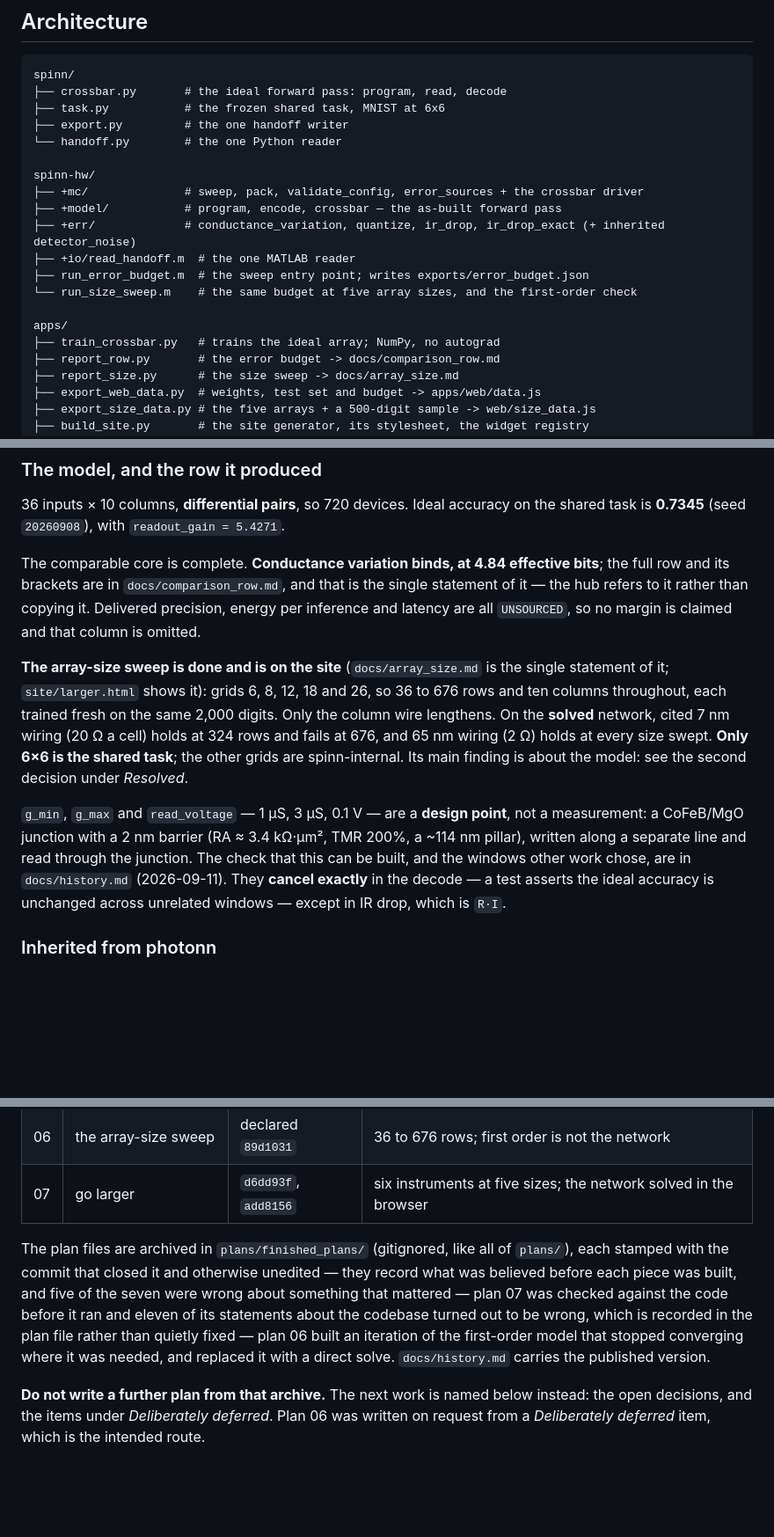
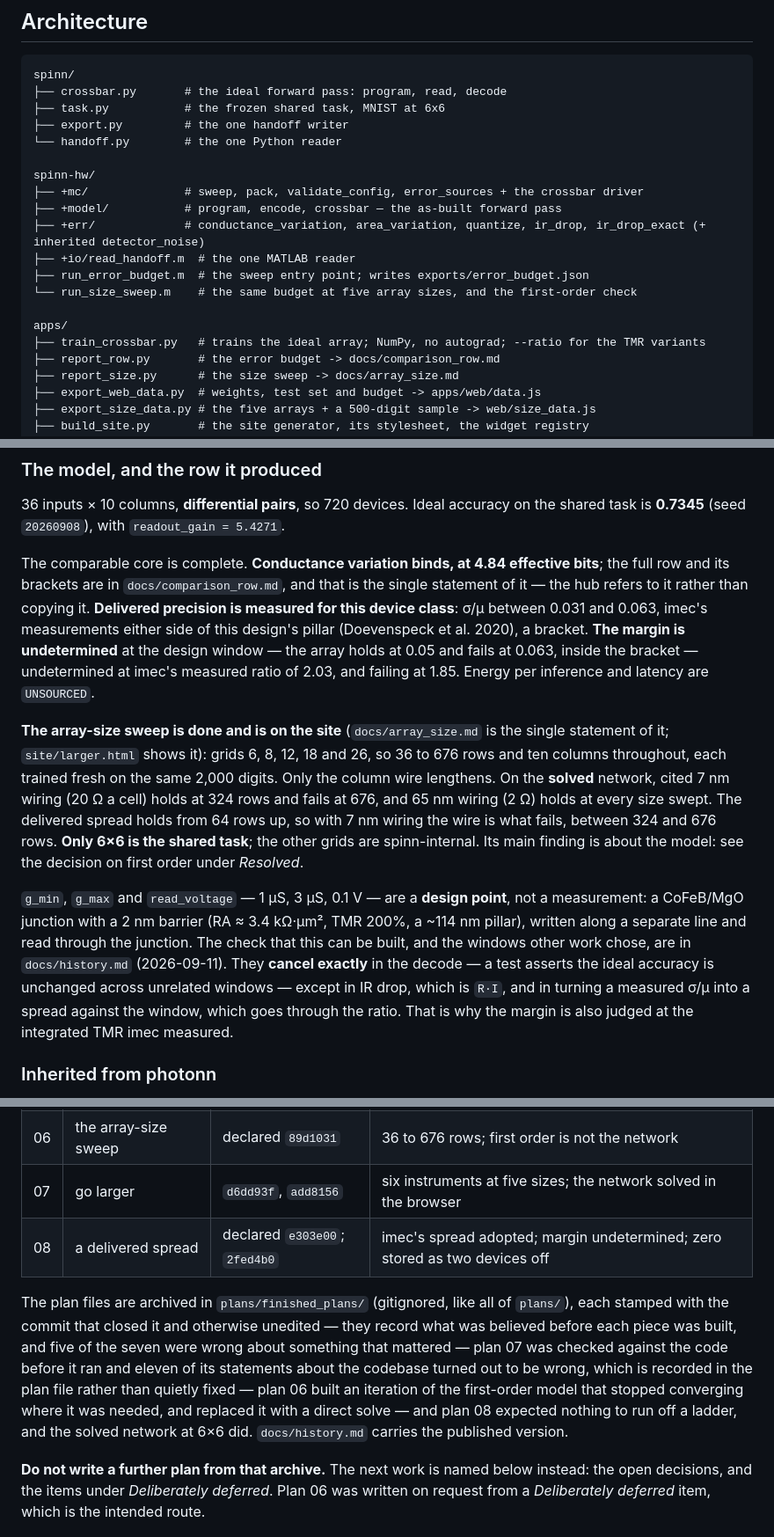
Before and after one commit to roosado/spinn, a Markdown page: CLAUDE.md, 3 parts joined by grey strips. Shown at 88% size. Drawn GitHub-style; blank space fills up the shorter version.

```diff
--- a/CLAUDE.md
+++ b/CLAUDE.md
@@ -58,13 +58,13 @@ spinn/
 spinn-hw/
 ├── +mc/              # sweep, pack, validate_config, error_sources + the crossbar driver
 ├── +model/           # program, encode, crossbar — the as-built forward pass
-├── +err/             # conductance_variation, quantize, ir_drop, ir_drop_exact (+ inherited detector_noise)
+├── +err/             # conductance_variation, area_variation, quantize, ir_drop, ir_drop_exact (+ inherited detector_noise)
 ├── +io/read_handoff.m  # the one MATLAB reader
 ├── run_error_budget.m  # the sweep entry point; writes exports/error_budget.json
 └── run_size_sweep.m    # the same budget at five array sizes, and the first-order check
 
 apps/
-├── train_crossbar.py   # trains the ideal array; NumPy, no autograd
+├── train_crossbar.py   # trains the ideal array; NumPy, no autograd; --ratio for the TMR variants
 ├── report_row.py       # the error budget -> docs/comparison_row.md
 ├── report_size.py      # the size sweep -> docs/array_size.md
 ├── export_web_data.py  # weights, test set and budget -> apps/web/data.js
@@ -103,25 +103,31 @@ shared task is **0.7345** (seed `20260908`), with `readout_gain = 5.4271`.
 
 The comparable core is complete. **Conductance variation binds, at 4.84 effective
 bits**; the full row and its brackets are in `docs/comparison_row.md`, and that is the
-single statement of it — the hub refers to it rather than copying it. Delivered
-precision, energy per inference and latency are all `UNSOURCED`, so no margin is
-claimed and that column is omitted.
+single statement of it — the hub refers to it rather than copying it. **Delivered
+precision is measured for this device class**: σ/μ between 0.031 and 0.063, imec's
+measurements either side of this design's pillar (Doevenspeck et al. 2020), a bracket.
+**The margin is undetermined** at the design window — the array holds at 0.05 and fails
+at 0.063, inside the bracket — undetermined at imec's measured ratio of 2.03, and failing
+at 1.85. Energy per inference and latency are `UNSOURCED`.
 
 **The array-size sweep is done and is on the site** (`docs/array_size.md` is the single
 statement of it; `site/larger.html` shows it): grids
 6, 8, 12, 18 and 26, so 36 to 676 rows and ten columns throughout, each trained fresh on
 the same 2,000 digits. Only the column wire lengthens. On the **solved** network, cited
 7 nm wiring (20 Ω a cell) holds at 324 rows and fails at 676, and 65 nm wiring (2 Ω)
-holds at every size swept. **Only 6×6 is the shared task**; the other grids are
-spinn-internal. Its main finding is about the model: see the second decision under
-*Resolved*.
+holds at every size swept. The delivered spread holds from 64 rows up, so with 7 nm
+wiring the wire is what fails, between 324 and 676 rows. **Only 6×6 is the shared task**;
+the other grids are spinn-internal. Its main finding is about the model: see the
+decision on first order under *Resolved*.
 
 `g_min`, `g_max` and `read_voltage` — 1 µS, 3 µS, 0.1 V — are a **design point**, not a
 measurement: a CoFeB/MgO junction with a 2 nm barrier (RA ≈ 3.4 kΩ·µm², TMR 200%, a
 ~114 nm pillar), written along a separate line and read through the junction. The check
 that this can be built, and the windows other work chose, are in `docs/history.md`
 (2026-09-11). They **cancel exactly** in the decode — a test asserts the ideal accuracy
-is unchanged across unrelated windows — except in IR drop, which is `R·I`.
+is unchanged across unrelated windows — except in IR drop, which is `R·I`, and in turning
+a measured σ/μ into a spread against the window, which goes through the ratio. That is
+why the margin is also judged at the integrated TMR imec measured.
 
 ### Inherited from photonn
 
@@ -192,6 +200,7 @@ plan 07 put it on the site.
 | 05 | the budget and the row | `3c97a6b`, `5646471` | conductance variation binds at 4.84 bits |
 | 06 | the array-size sweep | declared `89d1031` | 36 to 676 rows; first order is not the network |
 | 07 | go larger | `d6dd93f`, `add8156` | six instruments at five sizes; the network solved in the browser |
+| 08 | a delivered spread | declared `e303e00`; `2fed4b0` | imec's spread adopted; margin undetermined; zero stored as two devices off |
 
 The plan files are archived in `plans/finished_plans/` (gitignored, like all of
 `plans/`), each stamped with the commit that closed it and otherwise unedited — they
@@ -199,7 +208,8 @@ record what was believed before each piece was built, and five of the seven were
 about something that mattered — plan 07 was checked against the code before it ran and
 eleven of its statements about the codebase turned out to be wrong, which is recorded in
 the plan file rather than quietly fixed — plan 06 built an iteration of the first-order model that
-stopped converging where it was needed, and replaced it with a direct solve.
+stopped converging where it was needed, and replaced it with a direct solve — and plan 08
+expected nothing to run off a ladder, and the solved network at 6×6 did.
 `docs/history.md` carries the published version.
 
 **Do not write a further plan from that archive.** The next work is named below instead:
```
Also changed, not shown: other parts of CLAUDE.md (+43 -18 lines), PRODUCT.md (+11 -5 lines), README.md (+6 -3 lines).
